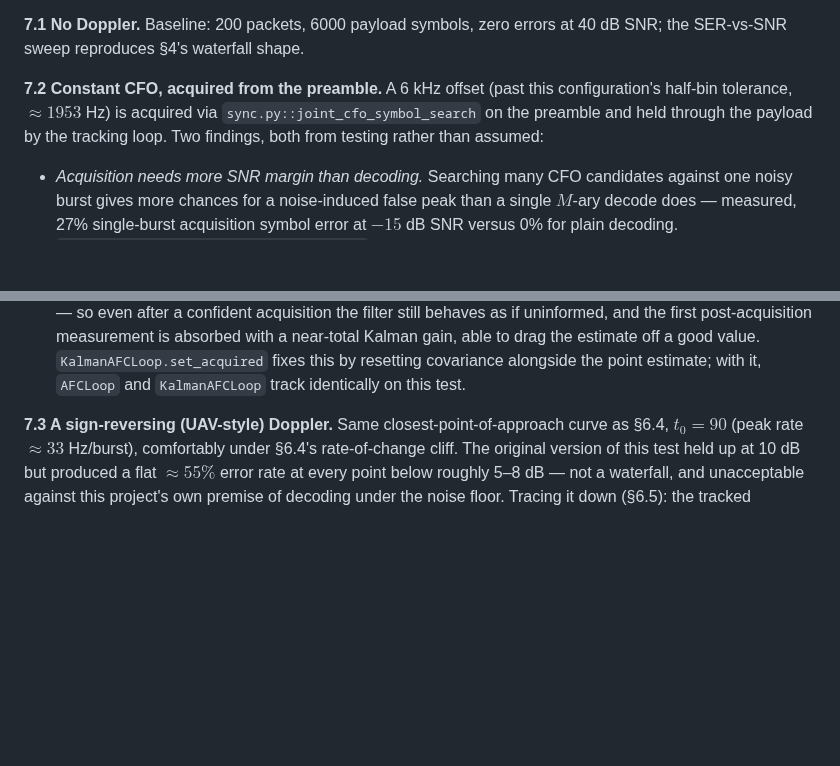
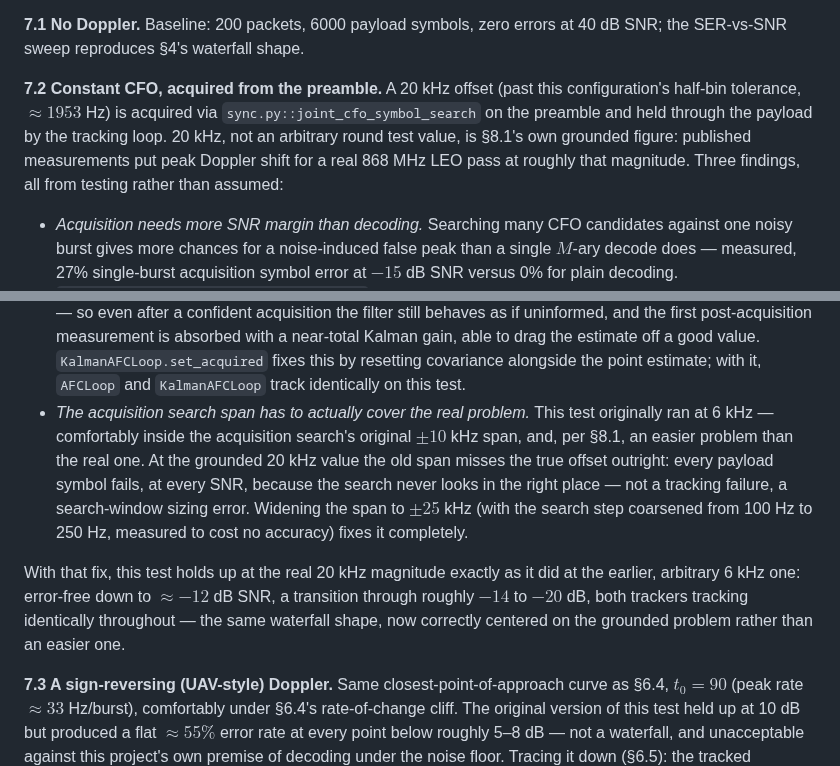
Before and after one commit to SizzlinCheeks/NL-FSC-LoRa, a Markdown page: PAPER.md, 2 parts joined by grey strips. Rendered like a GitHub page; blank space fills up the shorter version.

```diff
--- a/PAPER.md
+++ b/PAPER.md
@@ -498,11 +498,13 @@ graded only on the payload.
 **7.1 No Doppler.** Baseline: 200 packets, 6000 payload symbols, zero
 errors at 40 dB SNR; the SER-vs-SNR sweep reproduces §4's waterfall shape.
 
-**7.2 Constant CFO, acquired from the preamble.** A 6 kHz offset (past
+**7.2 Constant CFO, acquired from the preamble.** A 20 kHz offset (past
 this configuration's half-bin tolerance, $\approx 1953$ Hz) is acquired
 via `sync.py::joint_cfo_symbol_search` on the preamble and held through
-the payload by the tracking loop. Two findings, both from testing rather
-than assumed:
+the payload by the tracking loop. 20 kHz, not an arbitrary round test
+value, is §8.1's own grounded figure: published measurements put peak
+Doppler shift for a real 868 MHz LEO pass at roughly that magnitude.
+Three findings, all from testing rather than assumed:
 
 - *Acquisition needs more SNR margin than decoding.* Searching many CFO
   candidates against one noisy burst gives more chances for a
@@ -523,6 +525,21 @@ than assumed:
   gain, able to drag the estimate off a good value. `KalmanAFCLoop.set_acquired`
   fixes this by resetting covariance alongside the point estimate; with it,
   `AFCLoop` and `KalmanAFCLoop` track identically on this test.
+- *The acquisition search span has to actually cover the real problem.*
+  This test originally ran at 6 kHz — comfortably inside the acquisition
+  search's original $\pm10$ kHz span, and, per §8.1, an easier problem
+  than the real one. At the grounded 20 kHz value the old span misses the
+  true offset outright: every payload symbol fails, at every SNR, because
+  the search never looks in the right place — not a tracking failure, a
+  search-window sizing error. Widening the span to $\pm25$ kHz (with the
+  search step coarsened from 100 Hz to 250 Hz, measured to cost no
+  accuracy) fixes it completely.
+
+With that fix, this test holds up at the real 20 kHz magnitude exactly as
+it did at the earlier, arbitrary 6 kHz one: error-free down to
+$\approx-12$ dB SNR, a transition through roughly $-14$ to $-20$ dB, both
+trackers tracking identically throughout — the same waterfall shape,
+now correctly centered on the grounded problem rather than an easier one.
 
 **7.3 A sign-reversing (UAV-style) Doppler.** Same closest-point-of-approach
 curve as §6.4, $t_0=90$ (peak rate $\approx 33$ Hz/burst), comfortably under
```
Also changed, not shown: NARRATIVE.md (+27 -5 lines), README.md (+25 -14 lines), pictures/20_packet_level_validation.png, 1 other file.
